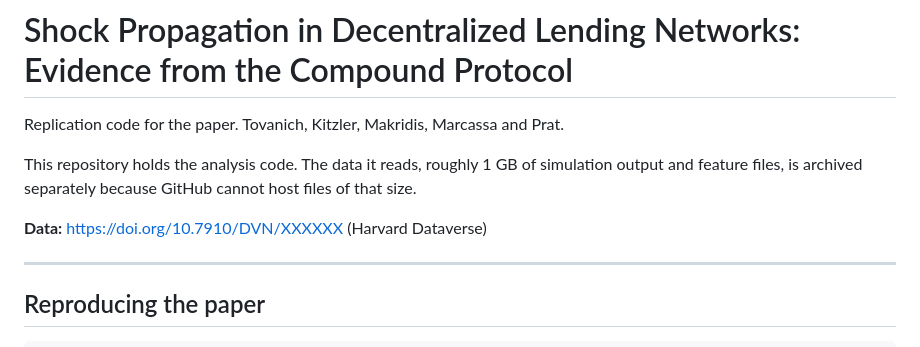
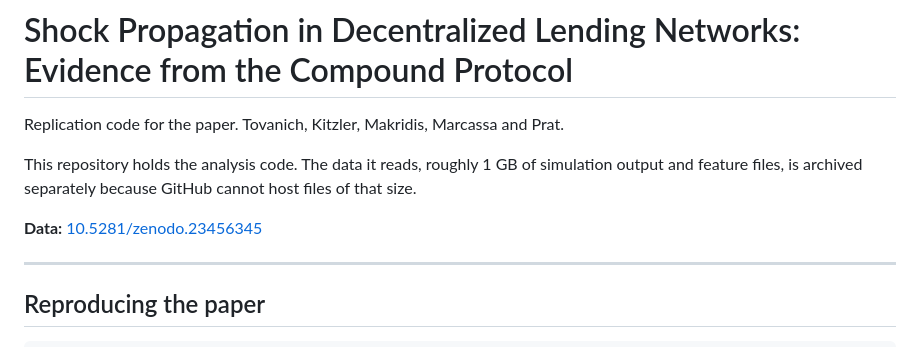
Before and after one commit to StefaniaMarcassa/Replication-Files_Shock-Propagation-in-Decentralized-Lending-Networks, a Markdown page: README.md, the part around the change. GitHub-like rendering.

Commit message:
Update data link in README

```diff
--- a/README.md
+++ b/README.md
@@ -6,8 +6,7 @@ This repository holds the analysis code. The data it reads, roughly 1 GB of simu
 output and feature files, is archived separately because GitHub cannot host files of that
 size.
 
-**Data:** [https://doi.org/10.7910/DVN/XXXXXX](https://doi.org/10.7910/DVN/XXXXXX)
-(Harvard Dataverse)
+**Data:** [10.5281/zenodo.23456345](https://doi.org/10.5281/zenodo.23456346)
 
 ---
 
```
